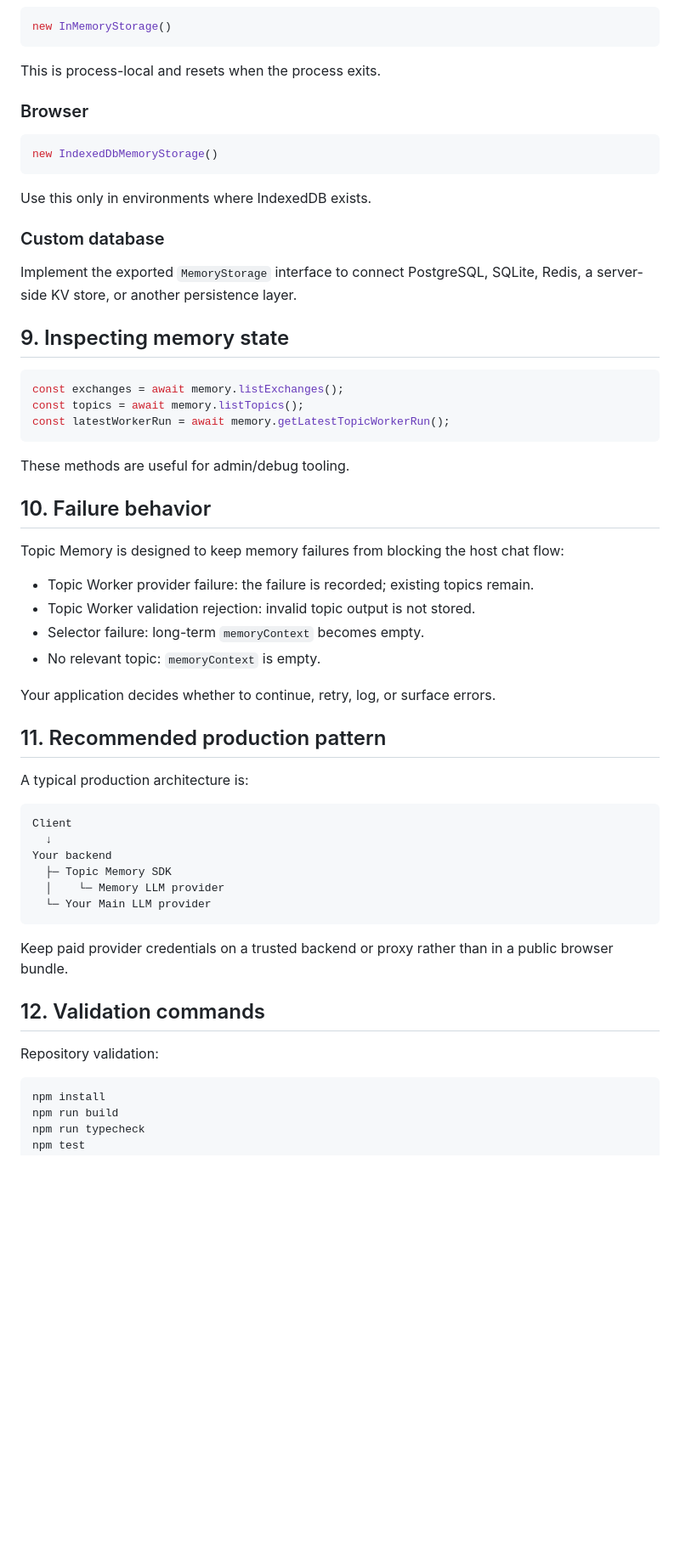
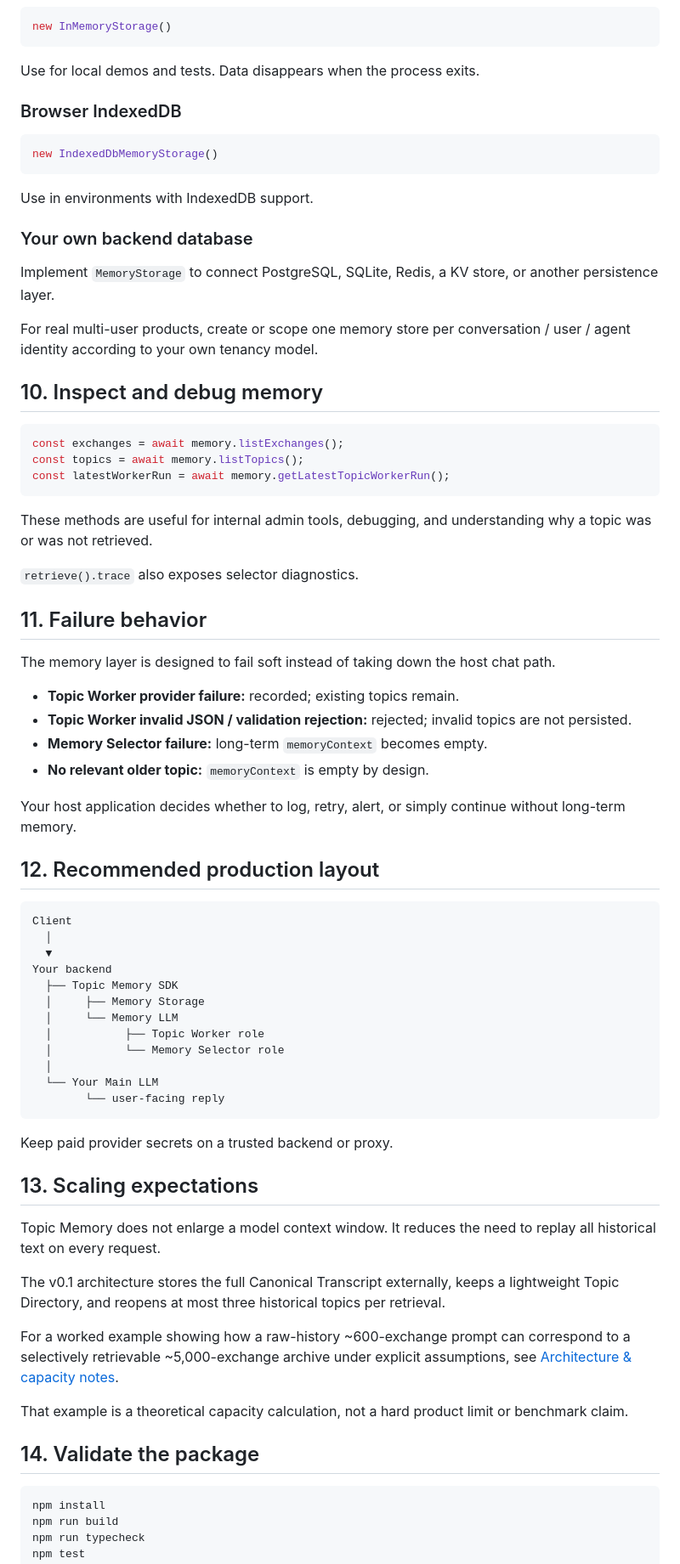
Before and after one commit to ziningshu-code/memory-system-mvp, a Markdown page: docs/USAGE.md, the part around one of its changes. Shown at 85% size. Drawn GitHub-style; blank space fills up the shorter version.

````diff
--- a/docs/USAGE.md
+++ b/docs/USAGE.md
@@ -182,21 +245,23 @@ Both objects implement the same exported `MemoryLlm` interface.
 new InMemoryStorage()
 ```
 
-This is process-local and resets when the process exits.
+Use for local demos and tests. Data disappears when the process exits.
 
-### Browser
+### Browser IndexedDB
 
 ```ts
 new IndexedDbMemoryStorage()
 ```
 
-Use this only in environments where IndexedDB exists.
+Use in environments with IndexedDB support.
 
-### Custom database
+### Your own backend database
 
-Implement the exported `MemoryStorage` interface to connect PostgreSQL, SQLite, Redis, a server-side KV store, or another persistence layer.
+Implement `MemoryStorage` to connect PostgreSQL, SQLite, Redis, a KV store, or another persistence layer.
 
-## 9. Inspecting memory state
+For real multi-user products, create or scope one memory store per conversation / user / agent identity according to your own tenancy model.
+
+## 10. Inspect and debug memory
 
 ```ts
 const exchanges = await memory.listExchanges();
@@ -204,37 +269,51 @@ const topics = await memory.listTopics();
 const latestWorkerRun = await memory.getLatestTopicWorkerRun();
 ```
 
-These methods are useful for admin/debug tooling.
+These methods are useful for internal admin tools, debugging, and understanding why a topic was or was not retrieved.
 
-## 10. Failure behavior
+`retrieve().trace` also exposes selector diagnostics.
 
-Topic Memory is designed to keep memory failures from blocking the host chat flow:
+## 11. Failure behavior
 
-- Topic Worker provider failure: the failure is recorded; existing topics remain.
-- Topic Worker validation rejection: invalid topic output is not stored.
-- Selector failure: long-term `memoryContext` becomes empty.
-- No relevant topic: `memoryContext` is empty.
+The memory layer is designed to fail soft instead of taking down the host chat path.
 
-Your application decides whether to continue, retry, log, or surface errors.
+- **Topic Worker provider failure:** recorded; existing topics remain.
+- **Topic Worker invalid JSON / validation rejection:** rejected; invalid topics are not persisted.
+- **Memory Selector failure:** long-term `memoryContext` becomes empty.
+- **No relevant older topic:** `memoryContext` is empty by design.
 
-## 11. Recommended production pattern
+Your host application decides whether to log, retry, alert, or simply continue without long-term memory.
 
-A typical production architecture is:
+## 12. Recommended production layout
 
 ```text
 Client
-  ↓
+  │
+  ▼
 Your backend
-  ├─ Topic Memory SDK
-  │    └─ Memory LLM provider
-  └─ Your Main LLM provider
+  ├── Topic Memory SDK
+  │     ├── Memory Storage
+  │     └── Memory LLM
+  │           ├── Topic Worker role
+  │           └── Memory Selector role
+  │
+  └── Your Main LLM
+        └── user-facing reply
 ```
 
-Keep paid provider credentials on a trusted backend or proxy rather than in a public browser bundle.
+Keep paid provider secrets on a trusted backend or proxy.
 
-## 12. Validation commands
+## 13. Scaling expectations
 
-Repository validation:
+Topic Memory does not enlarge a model context window. It reduces the need to replay all historical text on every request.
+
+The v0.1 architecture stores the full Canonical Transcript externally, keeps a lightweight Topic Directory, and reopens at most three historical topics per retrieval.
+
+For a worked example showing how a raw-history ~600-exchange prompt can correspond to a selectively retrievable ~5,000-exchange archive under explicit assumptions, see [Architecture & capacity notes](./ARCHITECTURE.md).
+
+That example is a theoretical capacity calculation, not a hard product limit or benchmark claim.
+
+## 14. Validate the package
 
 ```bash
 npm install
````
Also changed, not shown: other parts of docs/USAGE.md (+106 -43 lines).
